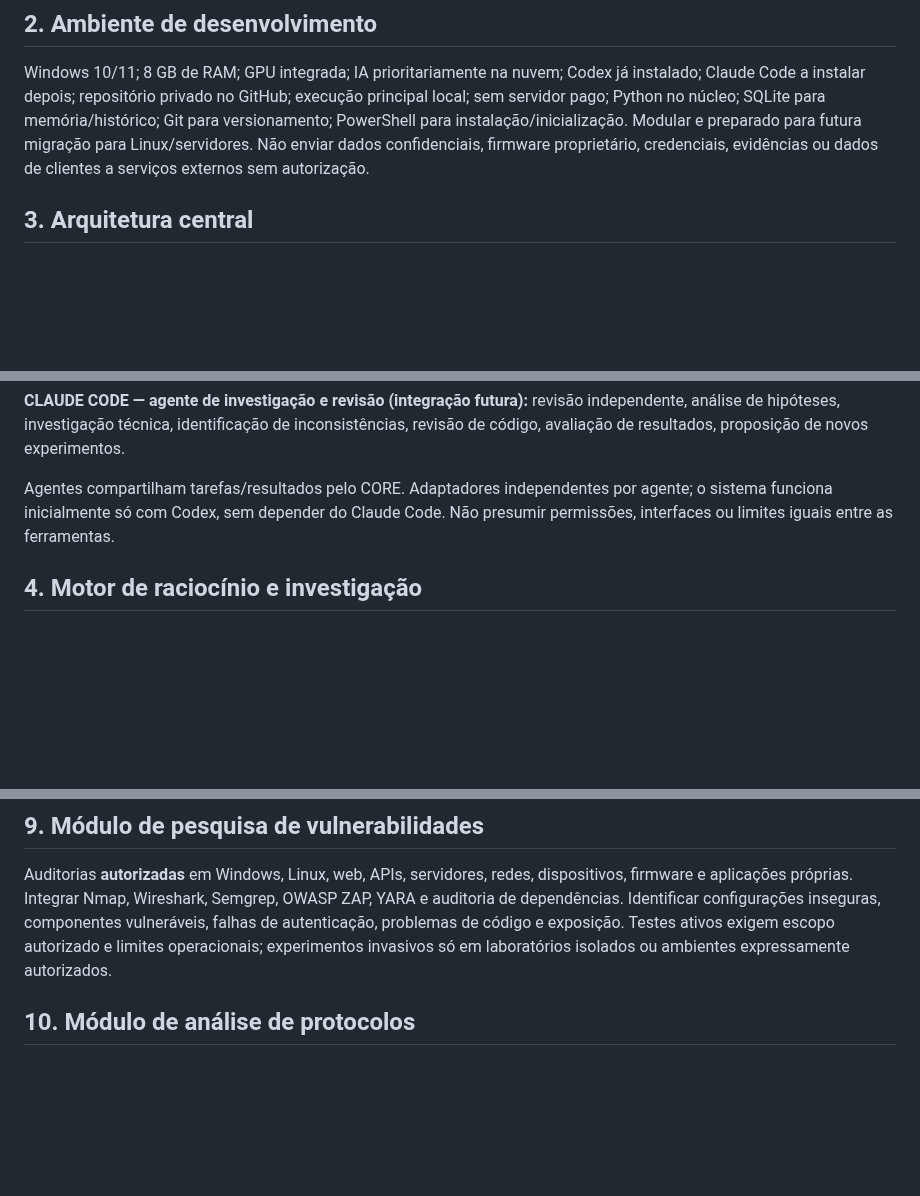
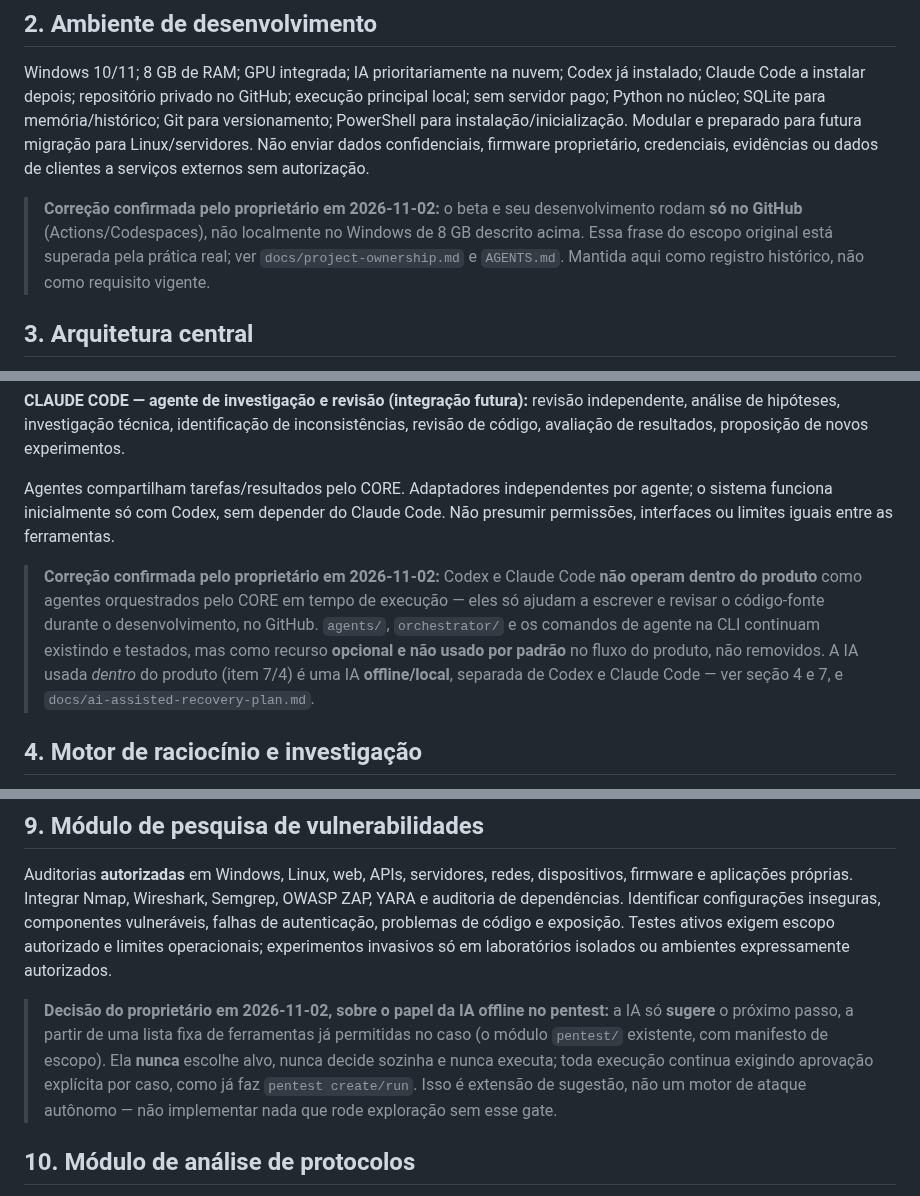
Before and after one commit to oscaveras-a11y/JarvisEspecialista, a Markdown page: docs/escopo.md, 3 parts joined by grey strips. GitHub-like rendering; blank space fills up the shorter version.

```diff
--- a/docs/escopo.md
+++ b/docs/escopo.md
@@ -12,6 +12,8 @@ Desenvolver uma plataforma profissional de investigação tecnológica, engenhar
 ## 2. Ambiente de desenvolvimento
 Windows 10/11; 8 GB de RAM; GPU integrada; IA prioritariamente na nuvem; Codex já instalado; Claude Code a instalar depois; repositório privado no GitHub; execução principal local; sem servidor pago; Python no núcleo; SQLite para memória/histórico; Git para versionamento; PowerShell para instalação/inicialização. Modular e preparado para futura migração para Linux/servidores. Não enviar dados confidenciais, firmware proprietário, credenciais, evidências ou dados de clientes a serviços externos sem autorização.
 
+> **Correção confirmada pelo proprietário em 2026-11-02:** o beta e seu desenvolvimento rodam **só no GitHub** (Actions/Codespaces), não localmente no Windows de 8 GB descrito acima. Essa frase do escopo original está superada pela prática real; ver `docs/project-ownership.md` e `AGENTS.md`. Mantida aqui como registro histórico, não como requisito vigente.
+
 ## 3. Arquitetura central
 **CORE — orquestrador principal:** recebe problemas/objetivos; identifica o tipo de investigação; verifica escopo autorizado; cria planos; divide problemas em tarefas; distribui entre agentes; escolhe ferramentas; acompanha execução; identifica falhas/bloqueios; formula hipóteses; controla recursos; registra evidências; verifica resultados; produz relatórios. Controla todo o fluxo.
 
@@ -20,6 +22,8 @@ Windows 10/11; 8 GB de RAM; GPU integrada; IA prioritariamente na nuvem; Codex j
 **CLAUDE CODE — agente de investigação e revisão (integração futura):** revisão independente, análise de hipóteses, investigação técnica, identificação de inconsistências, revisão de código, avaliação de resultados, proposição de novos experimentos.
 
 Agentes compartilham tarefas/resultados pelo CORE. Adaptadores independentes por agente; o sistema funciona inicialmente só com Codex, sem depender do Claude Code. Não presumir permissões, interfaces ou limites iguais entre as ferramentas.
+
+> **Correção confirmada pelo proprietário em 2026-11-02:** Codex e Claude Code **não operam dentro do produto** como agentes orquestrados pelo CORE em tempo de execução — eles só ajudam a escrever e revisar o código-fonte durante o desenvolvimento, no GitHub. `agents/`, `orchestrator/` e os comandos de agente na CLI continuam existindo e testados, mas como recurso **opcional e não usado por padrão** no fluxo do produto, não removidos. A IA usada *dentro* do produto (item 7/4) é uma IA **offline/local**, separada de Codex e Claude Code — ver seção 4 e 7, e `docs/ai-assisted-recovery-plan.md`.
 
 ## 4. Motor de raciocínio e investigação
 Ciclos de: 1) entender o problema; 2) coletar informações; 3) identificar tecnologias; 4) pesquisar documentação; 5) formular hipóteses; 6) classificar por evidência/custo/risco/probabilidade; 7) selecionar experimentos; 8) executar ferramentas autorizadas; 9) interpretar resultados; 10) comparar com hipóteses; 11) descartar caminhos inválidos; 12) desenvolver alternativas; 13) validar descobertas; 14) registrar conclusões; 15) gerar relatório técnico. Evitar repetir testes idênticos sem justificativa. Distinguir sempre fatos, inferências, hipóteses e desconhecidos. Reconhecer quando faltam dados, hardware, chaves, permissões ou recursos.
@@ -38,6 +42,8 @@ Análise forense de arquivos; imagens de disco; recuperação de dados; identifi
 
 ## 9. Módulo de pesquisa de vulnerabilidades
 Auditorias **autorizadas** em Windows, Linux, web, APIs, servidores, redes, dispositivos, firmware e aplicações próprias. Integrar Nmap, Wireshark, Semgrep, OWASP ZAP, YARA e auditoria de dependências. Identificar configurações inseguras, componentes vulneráveis, falhas de autenticação, problemas de código e exposição. Testes ativos exigem escopo autorizado e limites operacionais; experimentos invasivos só em laboratórios isolados ou ambientes expressamente autorizados.
+
+> **Decisão do proprietário em 2026-11-02, sobre o papel da IA offline no pentest:** a IA só **sugere** o próximo passo, a partir de uma lista fixa de ferramentas já permitidas no caso (o módulo `pentest/` existente, com manifesto de escopo). Ela **nunca** escolhe alvo, nunca decide sozinha e nunca executa; toda execução continua exigindo aprovação explícita por caso, como já faz `pentest create/run`. Isso é extensão de sugestão, não um motor de ataque autônomo — não implementar nada que rode exploração sem esse gate.
 
 ## 10. Módulo de análise de protocolos
 CAN, CAN FD, USB, UART, SPI, I2C, TCP/IP, HTTP e protocolos binários proprietários. Importar capturas, identificar padrões, comparar mensagens, reconstruir estruturas, investigar máquinas de estado. Integrar python-can, cantools, SavvyCAN e Wireshark conforme necessidade. Priorizar análise passiva. Não transmitir comandos a equipamentos críticos sem aprovação e validação em ambiente controlado.
```
Also changed, not shown: docs/ai-assisted-recovery-plan.md (+13 -0 lines), docs/status-2026-11-02.md (+9 -0 lines).
